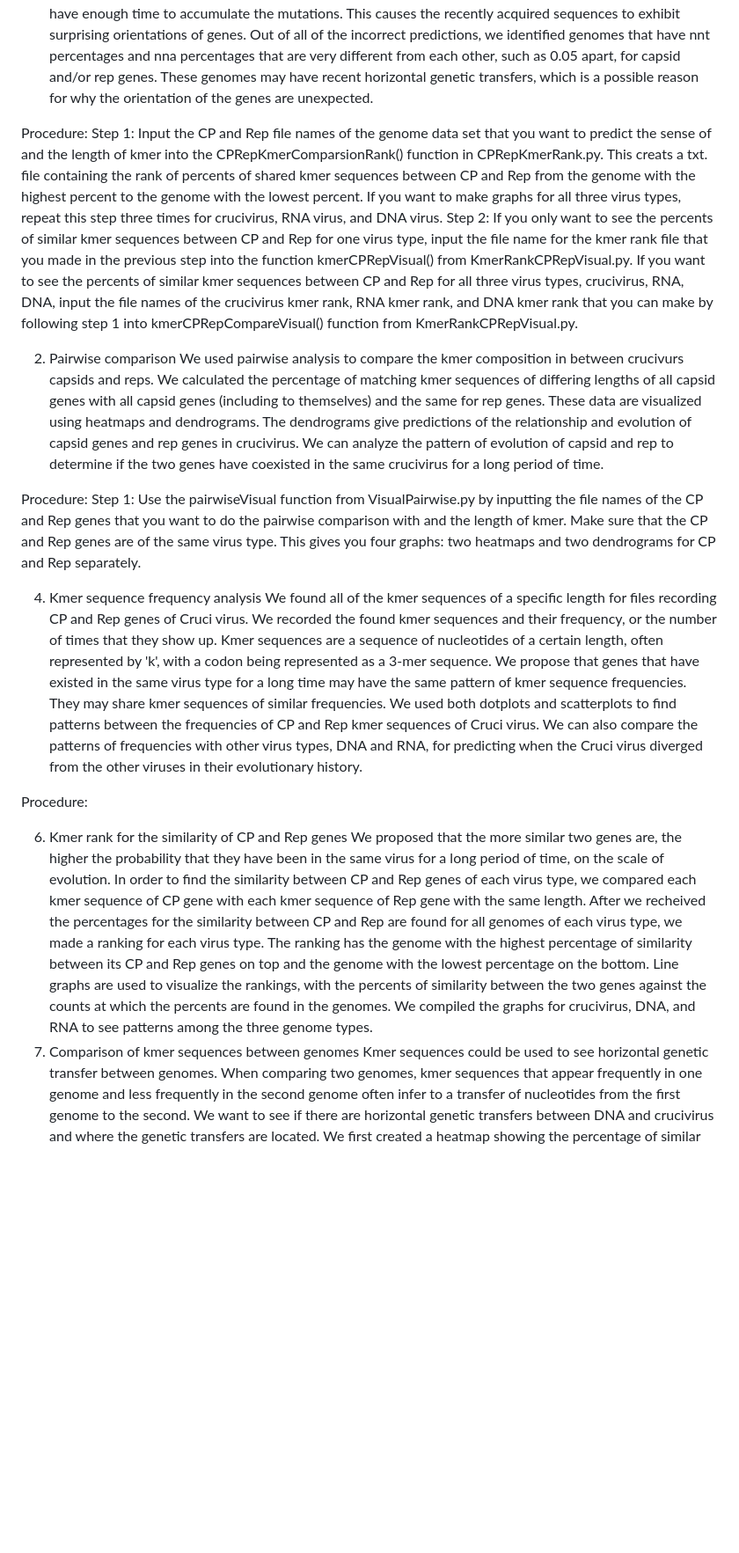
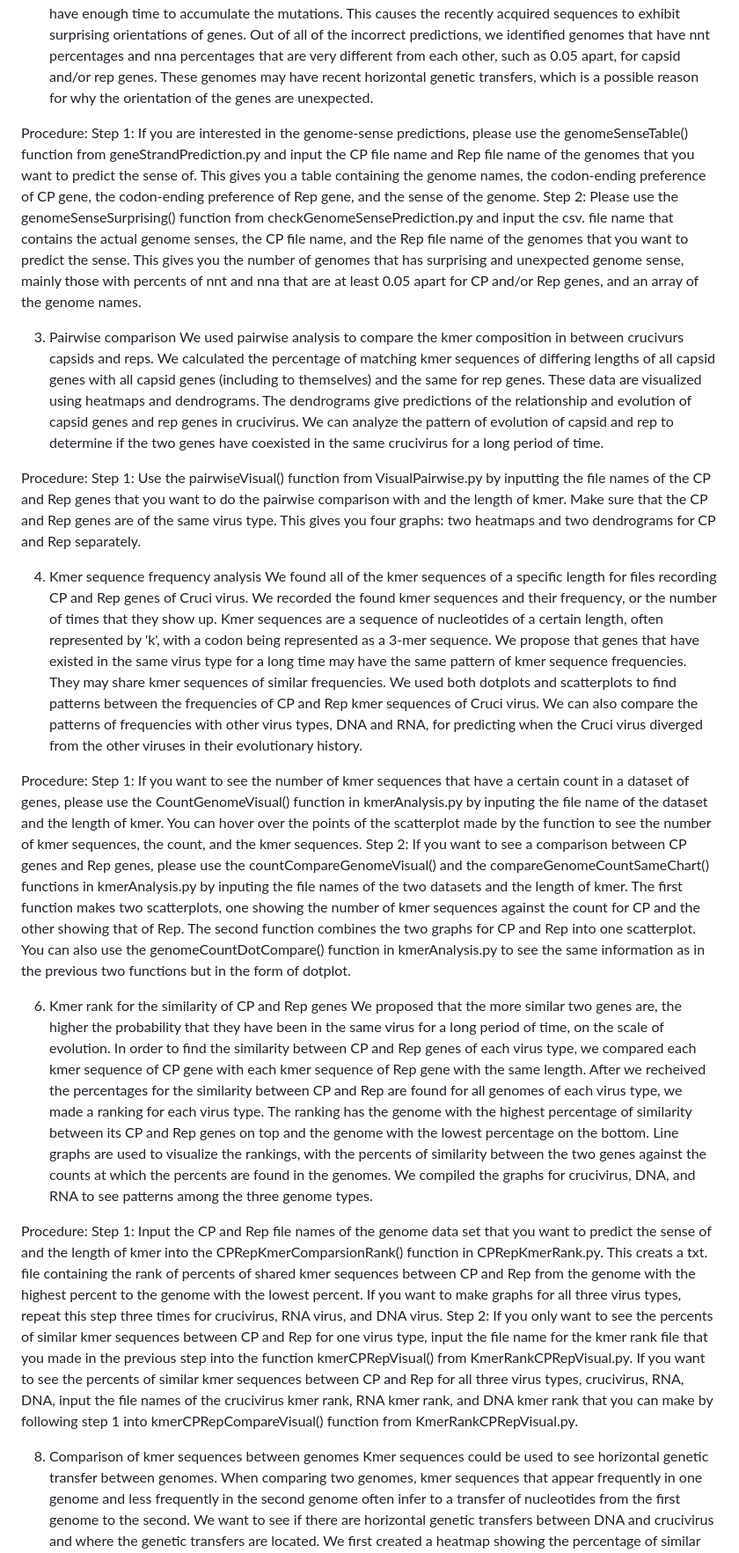
Before and after one commit to Yu1623/CrucivirusEvolution, a Markdown page: README.md, the part around one of its changes. Shown at 88% size. Rendered like a GitHub page; blank space fills up the shorter version.

Commit message:
Version 6

```diff
--- a/README.md
+++ b/README.md
@@ -6,21 +6,28 @@ We employed the following analyses:
 We found the codon-ending preferences of each Capsid and Rep gene of our datasets. We compared the preferences of the Capsid and Rep gene of the same genome. If they have the same codon bias, the genome is unisense. Otherwise, it is ambisense. Horizontal gene transfers, which could possibily have occured between viruses and changed the composition of gene sequences of crucivirus, could have affected the sense of the crucivirus. Thus, by predicting the sense of each genome, we could observe a pattern of horizontal gene transfer. We showed the results on a table, composing of the name of the genome, the codon-ending bias of the CP gene, the codon bias of the Rep gene, and the sense of the genome. The accuracy of our program and the incorrect predictions allows us to find which genomes are incorrrectly predicted. Genetic strands that have coexisted in the same virus accumulate mutations at different speeds. Genetic strands that have been recently included into a virus due to genetic transfer do not have enough time to accumulate the mutations. This causes the recently acquired sequences to exhibit surprising orientations of genes. Out of all of the incorrect predictions, we identified genomes that have nnt percentages and nna percentages that are very different from each other, such as 0.05 apart, for capsid and/or rep genes. These genomes may have recent horizontal genetic transfers, which is a possible reason for why the orientation of the genes are unexpected.
 
 Procedure:
-Step 1: Input the CP and Rep file names of the genome data set that you want to predict the sense of and the length of kmer into the CPRepKmerComparsionRank() function in CPRepKmerRank.py. This creats a txt. file containing the rank of percents of shared kmer sequences between CP and Rep from the genome with the highest percent to the genome with the lowest percent. If you want to make graphs for all three virus types, repeat this step three times for crucivirus, RNA virus, and DNA virus.
-Step 2: If you only want to see the percents of similar kmer sequences between CP and Rep for one virus type, input the file name for the kmer rank file that you made in the previous step into the function kmerCPRepVisual() from KmerRankCPRepVisual.py. If you want to see the percents of similar kmer sequences between CP and Rep for all three virus types, crucivirus, RNA, DNA, input the file names of the crucivirus kmer rank, RNA kmer rank, and DNA kmer rank that you can make by following step 1 into kmerCPRepCompareVisual() function from KmerRankCPRepVisual.py.
+Step 1: If you are interested in the genome-sense predictions, please use the genomeSenseTable() function from geneStrandPrediction.py and input the CP file name and Rep file name of the genomes that you want to predict the sense of. This gives you a table containing the genome names, the codon-ending preference of CP gene, the codon-ending preference of Rep gene, and the sense of the genome.
+Step 2: Please use the genomeSenseSurprising() function from checkGenomeSensePrediction.py and input the csv. file name that contains the actual genome senses, the CP file name, and the Rep file name of the genomes that you want to predict the sense. This gives you the number of genomes that has surprising and unexpected genome sense, mainly those with percents of nnt and nna that are at least 0.05 apart for CP and/or Rep genes, and an array of the genome names.
 
-2. Pairwise comparison
+3. Pairwise comparison
 We used pairwise analysis to compare the kmer composition in between crucivurs capsids and reps. We calculated the percentage of matching kmer sequences of differing lengths of all capsid genes with all capsid genes (including to themselves) and the same for rep genes. These data are visualized using heatmaps and dendrograms. The dendrograms give predictions of the relationship and evolution of capsid genes and rep genes in crucivirus. We can analyze the pattern of evolution of capsid and rep to determine if the two genes have coexisted in the same crucivirus for a long period of time.
 
 Procedure:
-Step 1: Use the pairwiseVisual function from VisualPairwise.py by inputting the file names of the CP and Rep genes that you want to do the pairwise comparison with and the length of kmer. Make sure that the CP and Rep genes are of the same virus type. This gives you four graphs: two heatmaps and two dendrograms for CP and Rep separately.
+Step 1: Use the pairwiseVisual() function from VisualPairwise.py by inputting the file names of the CP and Rep genes that you want to do the pairwise comparison with and the length of kmer. Make sure that the CP and Rep genes are of the same virus type. This gives you four graphs: two heatmaps and two dendrograms for CP and Rep separately.
 
 4. Kmer sequence frequency analysis
 We found all of the kmer sequences of a specific length for files recording CP and Rep genes of Cruci virus. We recorded the found kmer sequences and their frequency, or the number of times that they show up. Kmer sequences are a sequence of nucleotides of a certain length, often represented by 'k', with a codon being represented as a 3-mer sequence. We propose that genes that have existed in the same virus type for a long time may have the same pattern of kmer sequence frequencies. They may share kmer sequences of similar frequencies. We used both dotplots and scatterplots to find patterns between the frequencies of CP and Rep kmer sequences of Cruci virus. We can also compare the patterns of frequencies with other virus types, DNA and RNA, for predicting when the Cruci virus diverged from the other viruses in their evolutionary history.
 
 Procedure:
+Step 1: If you want to see the number of kmer sequences that have a certain count in a dataset of genes, please use the CountGenomeVisual() function in kmerAnalysis.py by inputing the file name of the dataset and the length of kmer. You can hover over the points of the scatterplot made by the function to see the number of kmer sequences, the count, and the kmer sequences.
+Step 2: If you want to see a comparison between CP genes and Rep genes, please use the countCompareGenomeVisual() and the compareGenomeCountSameChart() functions in kmerAnalysis.py by inputing the file names of the two datasets and the length of kmer. The first function makes two scatterplots, one showing the number of kmer sequences against the count for CP and the other showing that of Rep. The second function combines the two graphs for CP and Rep into one scatterplot. You can also use the genomeCountDotCompare() function in kmerAnalysis.py to see the same information as in the previous two functions but in the form of dotplot.
 
 6. Kmer rank for the similarity of CP and Rep genes
 We proposed that the more similar two genes are, the higher the probability that they have been in the same virus for a long period of time, on the scale of evolution. In order to find the similarity between CP and Rep genes of each virus type, we compared each kmer sequence of CP gene with each kmer sequence of Rep gene with the same length. After we recheived the percentages for the similarity between CP and Rep are found for all genomes of each virus type, we made a ranking for each virus type. The ranking has the genome with the highest percentage of similarity between its CP and Rep genes on top and the genome with the lowest percentage on the bottom. Line graphs are used to visualize the rankings, with the percents of similarity between the two genes against the counts at which the percents are found in the genomes. We compiled the graphs for crucivirus, DNA, and RNA to see patterns among the three genome types.
-7. Comparison of kmer sequences between genomes
+
+Procedure:
+Step 1: Input the CP and Rep file names of the genome data set that you want to predict the sense of and the length of kmer into the CPRepKmerComparsionRank() function in CPRepKmerRank.py. This creats a txt. file containing the rank of percents of shared kmer sequences between CP and Rep from the genome with the highest percent to the genome with the lowest percent. If you want to make graphs for all three virus types, repeat this step three times for crucivirus, RNA virus, and DNA virus.
+Step 2: If you only want to see the percents of similar kmer sequences between CP and Rep for one virus type, input the file name for the kmer rank file that you made in the previous step into the function kmerCPRepVisual() from KmerRankCPRepVisual.py. If you want to see the percents of similar kmer sequences between CP and Rep for all three virus types, crucivirus, RNA, DNA, input the file names of the crucivirus kmer rank, RNA kmer rank, and DNA kmer rank that you can make by following step 1 into kmerCPRepCompareVisual() function from KmerRankCPRepVisual.py.
+
+8. Comparison of kmer sequences between genomes
 Kmer sequences could be used to see horizontal genetic transfer between genomes. When comparing two genomes, kmer sequences that appear frequently in one genome and less frequently in the second genome often infer to a transfer of nucleotides from the first genome to the second. We want to see if there are horizontal genetic transfers between DNA and crucivirus and where the genetic transfers are located. We first created a heatmap showing the percentage of similar kmer sequences between each DNA genome and each crucivirus. We picked the genome pairs that have the least similarity and the most similarity to create charts visualizing the counts of every shared kmer sequences. We compared the charts of the most and least similar genomes to find patterns that distinguishes the most similar from the least. This gives confidence to if the kmer sequences that appeared at a very high count for the most similar genomes possibly are due to horizontal genetic transfers. The count of kmer sequences for the two genomes separately allows us to make predictions of the direction of the horizontal genetic transfer. We may also repeat this analysis for RNA and crucivirus.
```
Also changed, not shown: other parts of README.md (+4 -0 lines).
